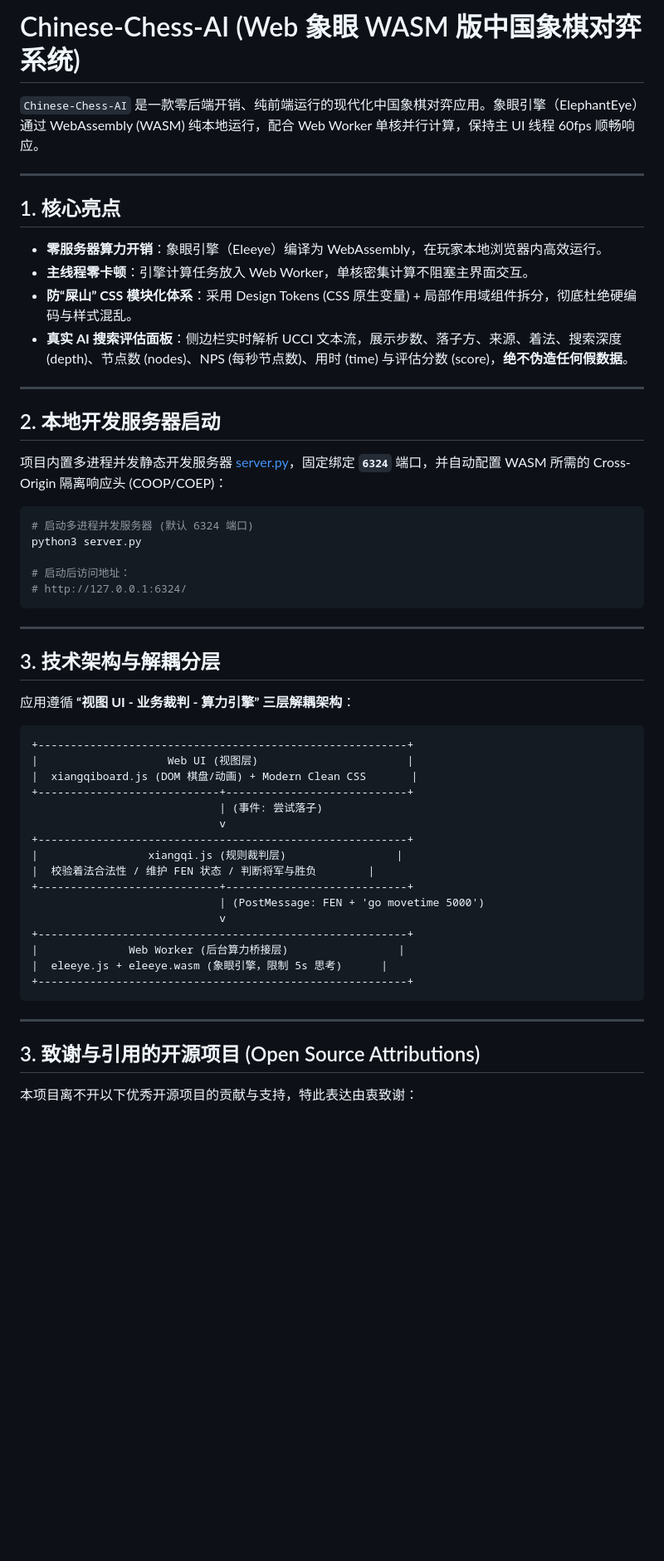
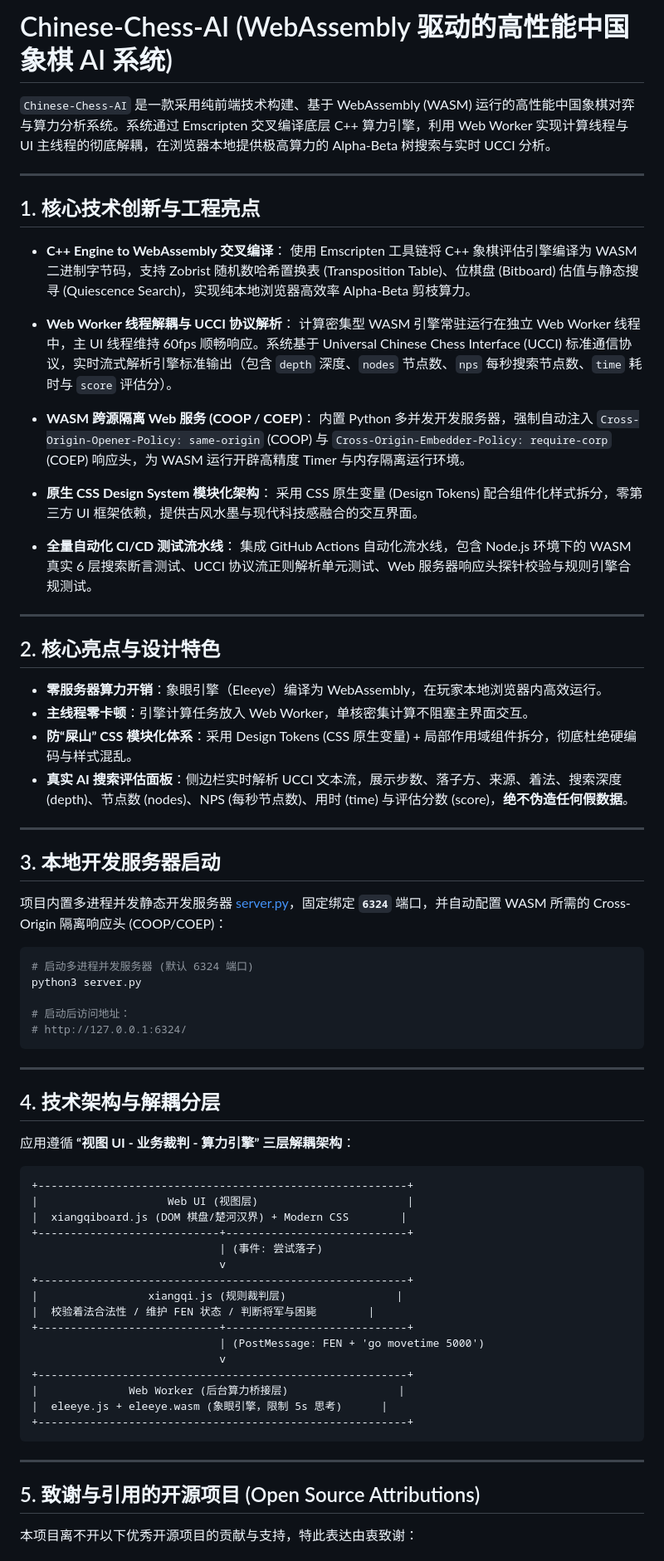
Before and after one commit to billzi2016/Chinese-Chess-AI, a Markdown page: README.md, the part around one of its changes. Shown at 83% size. Rendered like a GitHub page; blank space fills up the shorter version.

Commit message:
docs: 置顶核心技术创新与 WASM 架构说明，完整保留开源致谢与规范文档

````diff
--- a/README.md
+++ b/README.md
@@ -1,10 +1,29 @@
-# Chinese-Chess-AI (Web 象眼 WASM 版中国象棋对弈系统)
+# Chinese-Chess-AI (WebAssembly 驱动的高性能中国象棋 AI 系统)
 
-`Chinese-Chess-AI` 是一款零后端开销、纯前端运行的现代化中国象棋对弈应用。象眼引擎（ElephantEye）通过 WebAssembly (WASM) 纯本地运行，配合 Web Worker 单核并行计算，保持主 UI 线程 60fps 顺畅响应。
+`Chinese-Chess-AI` 是一款采用纯前端技术构建、基于 WebAssembly (WASM) 运行的高性能中国象棋对弈与算力分析系统。系统通过 Emscripten 交叉编译底层 C++ 算力引擎，利用 Web Worker 实现计算线程与 UI 主线程的彻底解耦，在浏览器本地提供极高算力的 Alpha-Beta 树搜索与实时 UCCI 分析。
 
 ---
 
-## 1. 核心亮点
+## 1. 核心技术创新与工程亮点
+
+* **C++ Engine to WebAssembly 交叉编译**：
+  使用 Emscripten 工具链将 C++ 象棋评估引擎编译为 WASM 二进制字节码，支持 Zobrist 随机数哈希置换表 (Transposition Table)、位棋盘 (Bitboard) 估值与静态搜寻 (Quiescence Search)，实现纯本地浏览器高效率 Alpha-Beta 剪枝算力。
+
+* **Web Worker 线程解耦与 UCCI 协议解析**：
+  计算密集型 WASM 引擎常驻运行在独立 Web Worker 线程中，主 UI 线程维持 60fps 顺畅响应。系统基于 Universal Chinese Chess Interface (UCCI) 标准通信协议，实时流式解析引擎标准输出（包含 `depth` 深度、`nodes` 节点数、`nps` 每秒搜索节点数、`time` 耗时与 `score` 评估分）。
+
+* **WASM 跨源隔离 Web 服务 (COOP / COEP)**：
+  内置 Python 多并发开发服务器，强制自动注入 `Cross-Origin-Opener-Policy: same-origin` (COOP) 与 `Cross-Origin-Embedder-Policy: require-corp` (COEP) 响应头，为 WASM 运行开辟高精度 Timer 与内存隔离运行环境。
+
+* **原生 CSS Design System 模块化架构**：
+  采用 CSS 原生变量 (Design Tokens) 配合组件化样式拆分，零第三方 UI 框架依赖，提供古风水墨与现代科技感融合的交互界面。
+
+* **全量自动化 CI/CD 测试流水线**：
+  集成 GitHub Actions 自动化流水线，包含 Node.js 环境下的 WASM 真实 6 层搜索断言测试、UCCI 协议流正则解析单元测试、Web 服务器响应头探针校验与规则引擎合规测试。
+
+---
+
+## 2. 核心亮点与设计特色
 
 * **零服务器算力开销**：象眼引擎（Eleeye）编译为 WebAssembly，在玩家本地浏览器内高效运行。
 * **主线程零卡顿**：引擎计算任务放入 Web Worker，单核密集计算不阻塞主界面交互。
@@ -13,7 +32,7 @@
 
 ---
 
-## 2. 本地开发服务器启动
+## 3. 本地开发服务器启动
 
 项目内置多进程并发静态开发服务器 [server.py](server.py)，固定绑定 **`6324`** 端口，并自动配置 WASM 所需的 Cross-Origin 隔离响应头 (COOP/COEP)：
 
@@ -27,20 +46,20 @@ python3 server.py
 
 ---
 
-## 3. 技术架构与解耦分层
+## 4. 技术架构与解耦分层
 
 应用遵循 **“视图 UI - 业务裁判 - 算力引擎” 三层解耦架构**：
 
 ```text
 +---------------------------------------------------------+
 |                    Web UI (视图层)                       |
-|  xiangqiboard.js (DOM 棋盘/动画) + Modern Clean CSS       |
+|  xiangqiboard.js (DOM 棋盘/楚河汉界) + Modern CSS        |
 +----------------------------+----------------------------+
                              | (事件: 尝试落子)
                              v
 +---------------------------------------------------------+
 |                 xiangqi.js (规则裁判层)                 |
-|  校验着法合法性 / 维护 FEN 状态 / 判断将军与胜负        |
+|  校验着法合法性 / 维护 FEN 状态 / 判断将军与困毙        |
 +----------------------------+----------------------------+
                              | (PostMessage: FEN + 'go movetime 5000')
                              v
@@ -52,7 +71,7 @@ python3 server.py
 
 ---
 
-## 3. 致谢与引用的开源项目 (Open Source Attributions)
+## 5. 致谢与引用的开源项目 (Open Source Attributions)
 
 本项目离不开以下优秀开源项目的贡献与支持，特此表达由衷致谢：
 
````
Also changed, not shown: other parts of README.md (+8 -6 lines).
